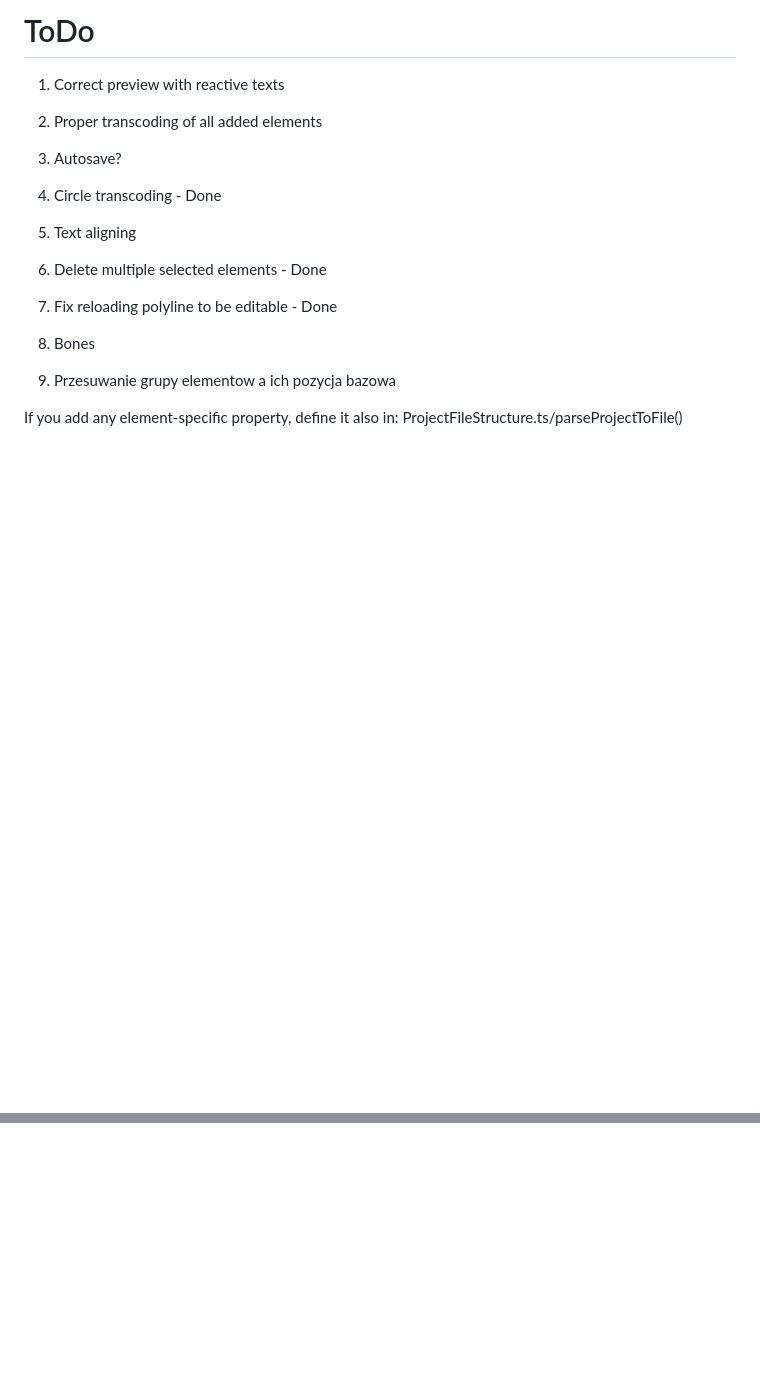
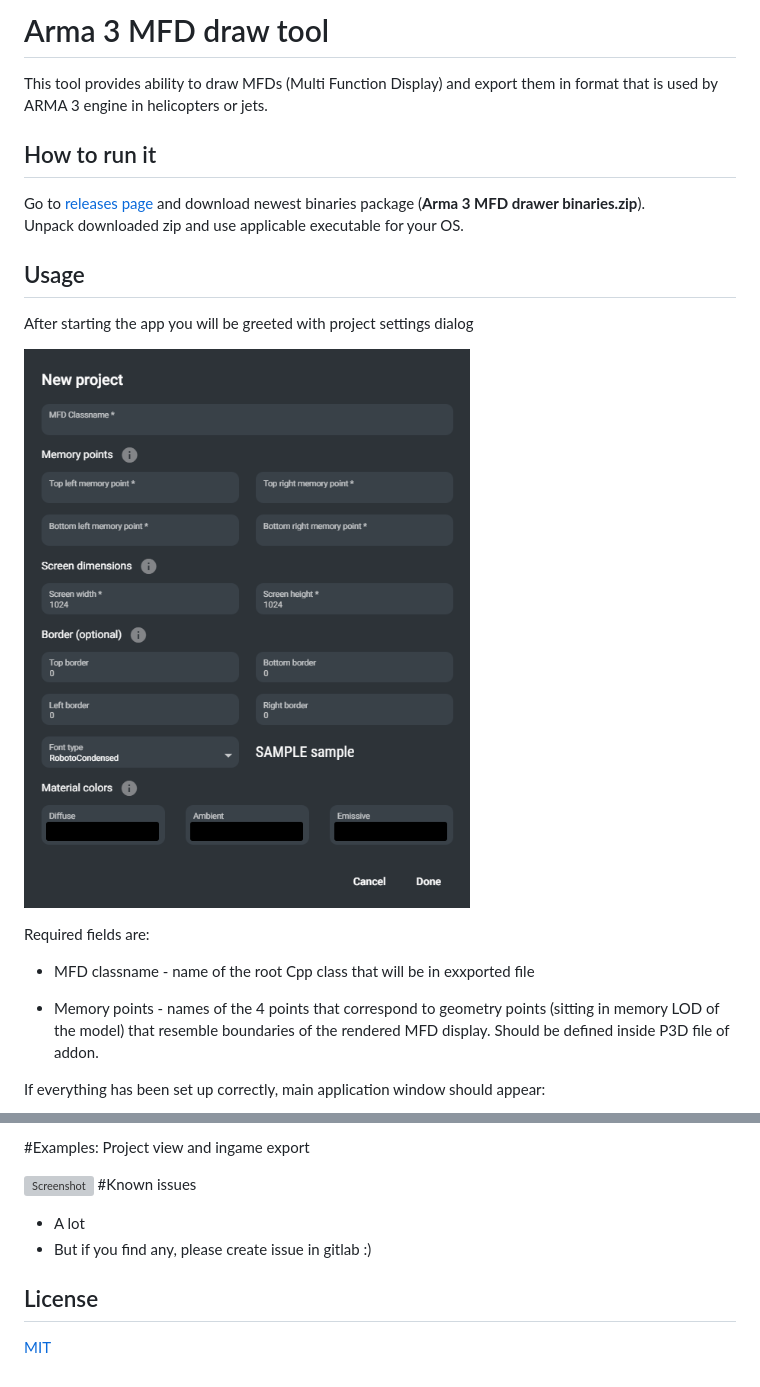
Before and after one commit to marekgrz/arma-3-mfd-draw-tool, a Markdown page: README.md, 2 parts joined by grey strips. Drawn GitHub-style; pictures changed too: docs/project_settings.png (added); blank space fills up the shorter version; grey boxes are pictures that could not be loaded.

```diff
--- a/README.md
+++ b/README.md
@@ -1,15 +1,21 @@
-# ToDo
+# Arma 3 MFD draw tool
 
-1. Correct preview with reactive texts
-2. Proper transcoding of all added elements
-3. Autosave?
-4. Circle transcoding - Done
-5. Text aligning
-6. Delete multiple selected elements - Done
-7. Fix reloading polyline to be editable - Done
-8. Bones
+This tool provides ability to draw MFDs (Multi Function Display) and export them in format that is used by ARMA 3 engine in helicopters or jets.
 
-9. Przesuwanie grupy elementow a ich pozycja bazowa
+## How to run it
 
-If you add any element-specific property, define it also in:
-ProjectFileStructure.ts/parseProjectToFile()
+Go to [releases page](https://gitlab.com/marekgr/arma-3-mfd-draw-tool/-/releases) and download newest binaries package (**Arma 3 MFD drawer binaries.zip**).\
+Unpack downloaded zip and use applicable executable for your OS.
+
+## Usage
+After starting the app you will be greeted with project settings dialog
+
+![Screenshot](docs/project_settings.png)
+
+Required fields are:
+- MFD classname - name of the root Cpp class that will be in exxported file
+
+- Memory points - names of the 4 points that correspond to geometry points (sitting in memory LOD of the model) that resemble boundaries of the rendered MFD display. Should be defined inside P3D file of addon.
+
+If everything has been set up correctly, main application window should appear:
+
@@ -15,0 +58,9 @@ ProjectFileStructure.ts/parseProjectToFile()
+#Examples:
+Project view and ingame export
+
+![Screenshot](docs/example.png)
+#Known issues
+- A lot
+- But if you find any, please create issue in gitlab :)
+## License
+[MIT](https://choosealicense.com/licenses/mit/)
```
Also changed, not shown: other parts of README.md (+36 -0 lines), docs/main_window.png (added), docs/text_viewer.png (added), 1 other file.
